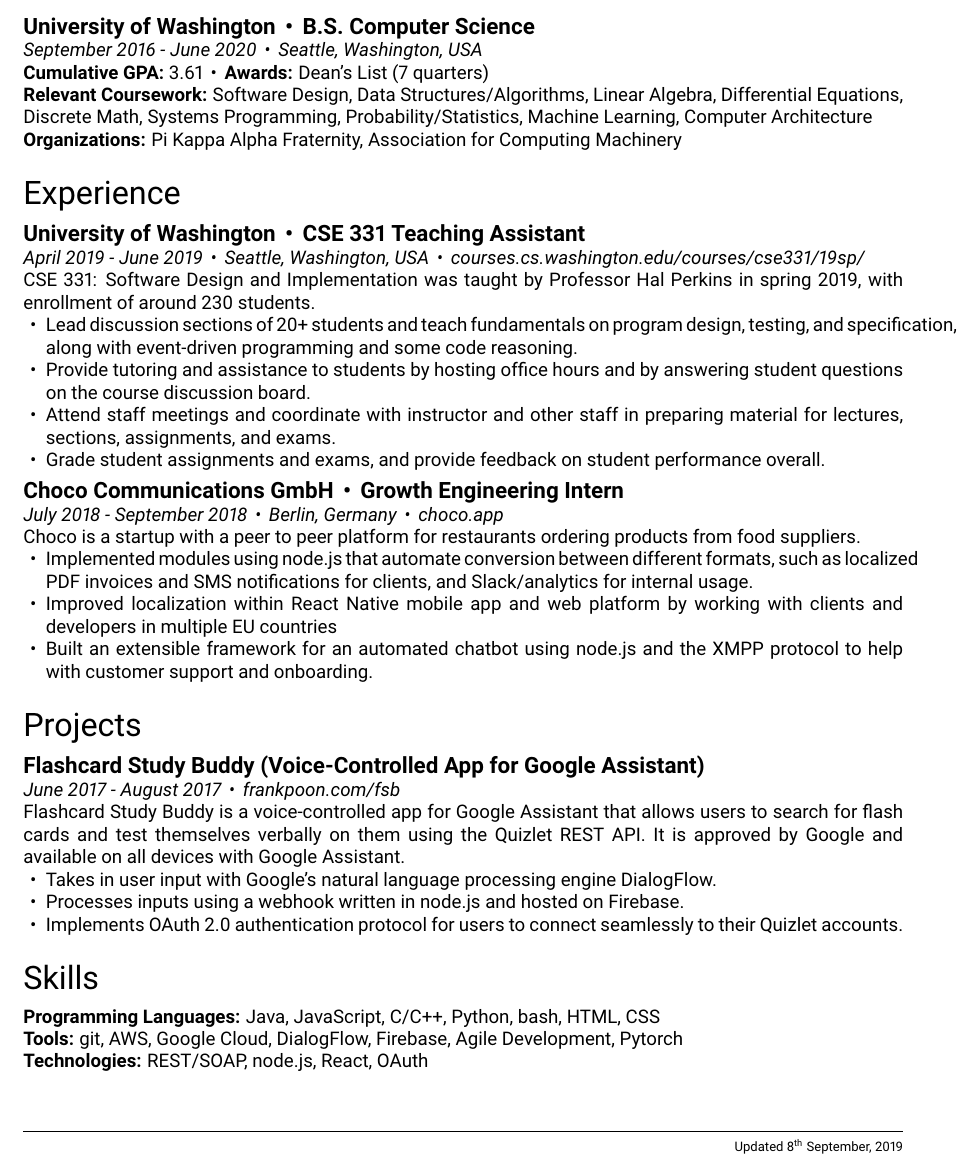
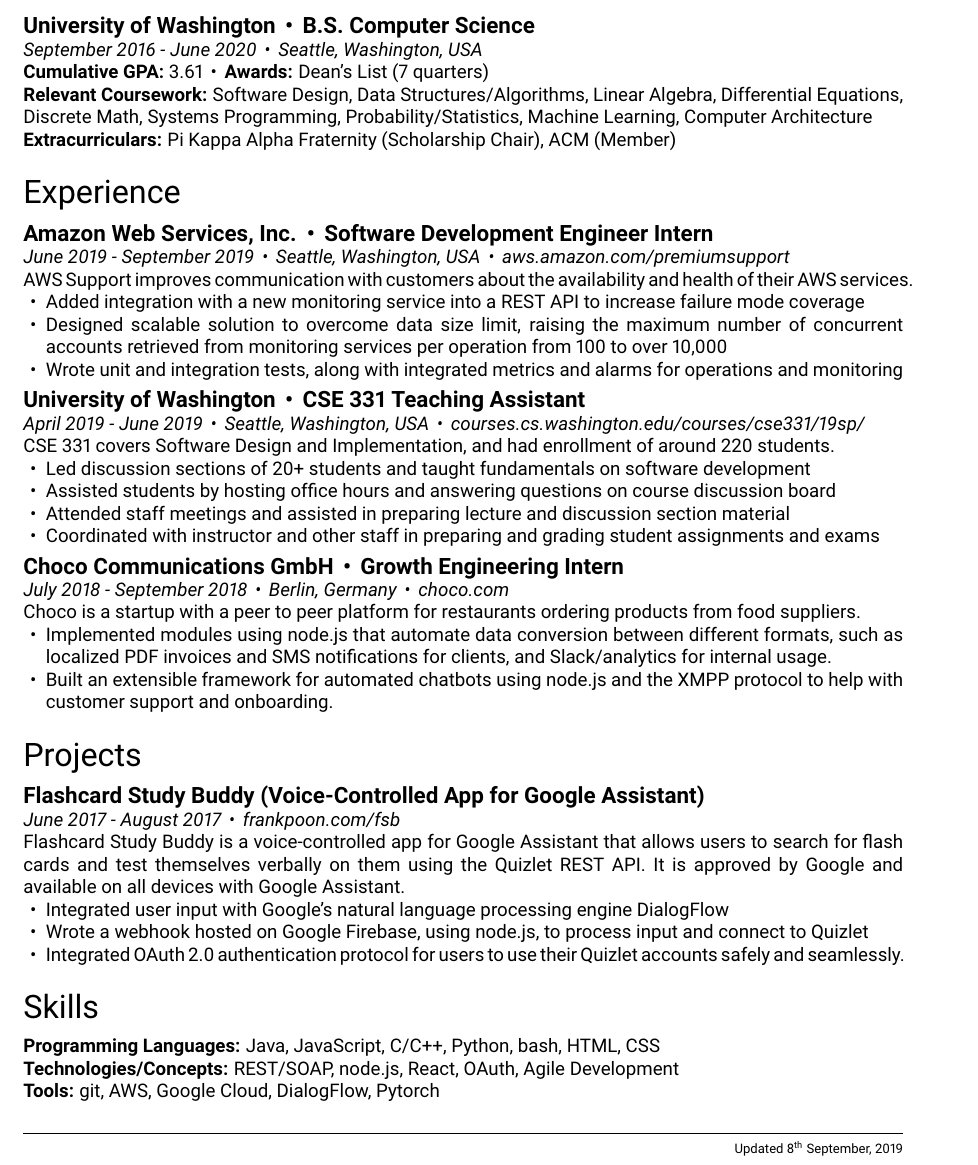
Before and after one commit to frankgpoon/frankpoon, a LaTeX CV (resume/frank_poon_resume.tex): part of the page, cut so that both start at the same text. Compiled offline with pdfLaTeX.

Commit message:
Added AWS experience

```diff
--- a/resume/frank_poon_resume.tex
+++ b/resume/frank_poon_resume.tex
@@ -23,20 +23,26 @@
   Linear Algebra, Differential Equations, Discrete Math, Systems Programming,
   Probability/Statistics, Machine Learning, Computer Architecture
 
-  \textbf{Organizations:} Pi Kappa Alpha Fraternity, Association for Computing
-  Machinery
+  \textbf{Extracurriculars:} Pi Kappa Alpha Fraternity (Scholarship Chair),
+  ACM (Member)
 }
 
 \section{Experience}
 
-% \job
-% {Amazon Web Services, Inc.}
-% {Software Development Engineer Intern}
-% {Summer 2019}
-% {Seattle, Washington, USA}{aws.amazon.com}
-% {
-%   Incoming intern.
-% }
+\job
+{Amazon Web Services, Inc.}
+{Software Development Engineer Intern}
+{June 2019 - September 2019}
+{Seattle, Washington, USA}{aws.amazon.com/premiumsupport}
+{
+  AWS Support improves communication with customers about the availability
+  and health of their AWS services.
+  \begin{overview}
+    \item Added integration with a new monitoring service into a REST API to increase failure mode coverage
+    \item Designed scalable solution to overcome data size limit, raising the maximum number of concurrent accounts retrieved from monitoring services per operation from 100 to over 10,000
+    \item Wrote unit and integration tests, along with integrated metrics and alarms for operations and monitoring
+  \end{overview}
+}
 
 \job
 {University of Washington}
@@ -45,18 +51,16 @@
 {Seattle, Washington, USA}
 {courses.cs.washington.edu/courses/cse331/19sp/}
 {
-  CSE 331: Software Design and Implementation was taught by Professor Hal
-  Perkins in spring 2019, with enrollment of around 230 students.
+  CSE 331 covers Software Design and Implementation, and had enrollment of around 220 students.
   \begin{overview}
-    \item Lead discussion sections of 20+ students and teach fundamentals on
-          program design, testing, and specification, along with event-driven
-          programming and some code reasoning.
-    \item Provide tutoring and assistance to students by hosting office hours
-          and by answering student questions on the course discussion board.
-    \item Attend staff meetings and coordinate with instructor and other staff
-          in preparing material for lectures, sections, assignments, and exams.
-    \item Grade student assignments and exams, and provide feedback on student
-          performance overall.
+    \item Led discussion sections of 20+ students and taught fundamentals on
+          software development
+    \item Assisted students by hosting office hours and answering questions on
+          course discussion board
+    \item Attended staff meetings and assisted in preparing lecture and
+          discussion section material
+    \item Coordinated with instructor and other staff in preparing and grading
+          student assignments and exams
   \end{overview}
 }
 
@@ -65,17 +69,15 @@
 {Growth Engineering Intern}
 {July 2018 - September 2018}
 {Berlin, Germany}
-{choco.app}
+{choco.com}
 {
   Choco is a startup with a peer to peer platform for restaurants ordering
   products from food suppliers.
   \begin{overview}
-    \item Implemented modules using node.js that automate conversion between
+    \item Implemented modules using node.js that automate data conversion between
           different formats, such as localized PDF invoices and SMS
           notifications for clients, and Slack/analytics for internal usage.
-    \item Improved localization within React Native mobile app and web platform
-          by working with clients and developers in multiple EU countries
-    \item Built an extensible framework for an automated chatbot using node.js
+    \item Built an extensible framework for automated chatbots using node.js
           and the XMPP protocol to help with customer support and onboarding.
   \end{overview}
 }
@@ -92,21 +94,20 @@
   using the Quizlet REST API. It is approved by Google and available on all
   devices with Google Assistant.
   \begin{overview}
-    \item Takes in user input with Google's natural language processing engine
-          DialogFlow.
-    \item Processes inputs using a webhook written in node.js and hosted on
-          Firebase.
-    \item Implements OAuth 2.0 authentication protocol for users to connect
-          seamlessly to their Quizlet accounts.
+    \item Integrated user input with Google's natural language processing engine
+          DialogFlow
+    \item Wrote a webhook hosted on Google Firebase, using node.js, to process
+          input and connect to Quizlet
+    \item Integrated OAuth 2.0 authentication protocol for users to use their
+          Quizlet accounts safely and seamlessly.
   \end{overview}
 }
 
 \section{Skills}
 \textbf{Programming Languages:} Java, JavaScript, C/C++, Python, bash, HTML, CSS
 
-\textbf{Tools:} git, AWS, Google Cloud, DialogFlow, Firebase, Agile Development,
-                Pytorch
+\textbf{Technologies/Concepts:} REST/SOAP, node.js, React, OAuth, Agile Development
 
-\textbf{Technologies:} REST/SOAP, node.js, React, OAuth
+\textbf{Tools:} git, AWS, Google Cloud, DialogFlow, Pytorch
 
 \end{document}
```
Also changed, not shown: resume/frank_poon_resume.pdf.
